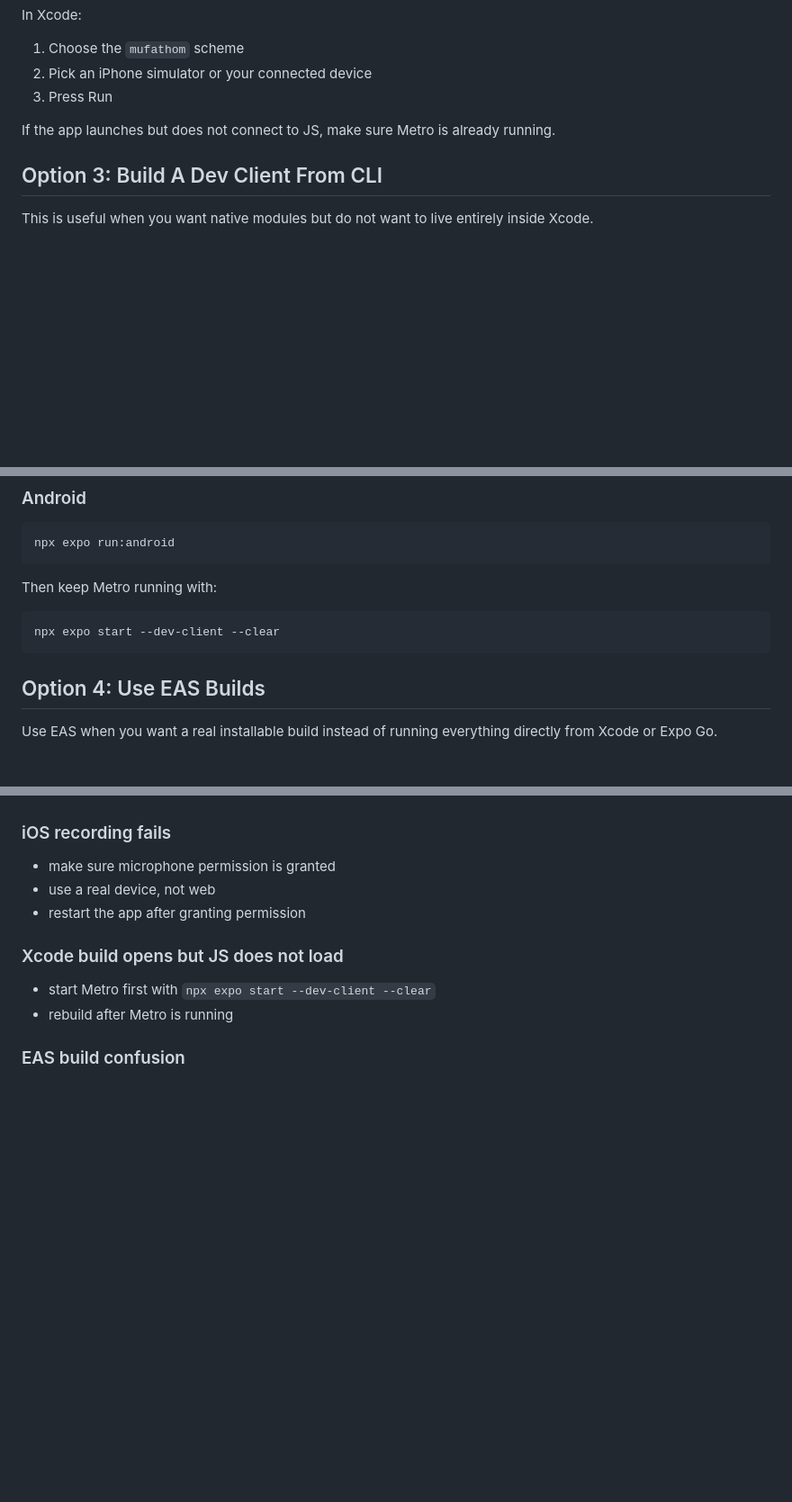
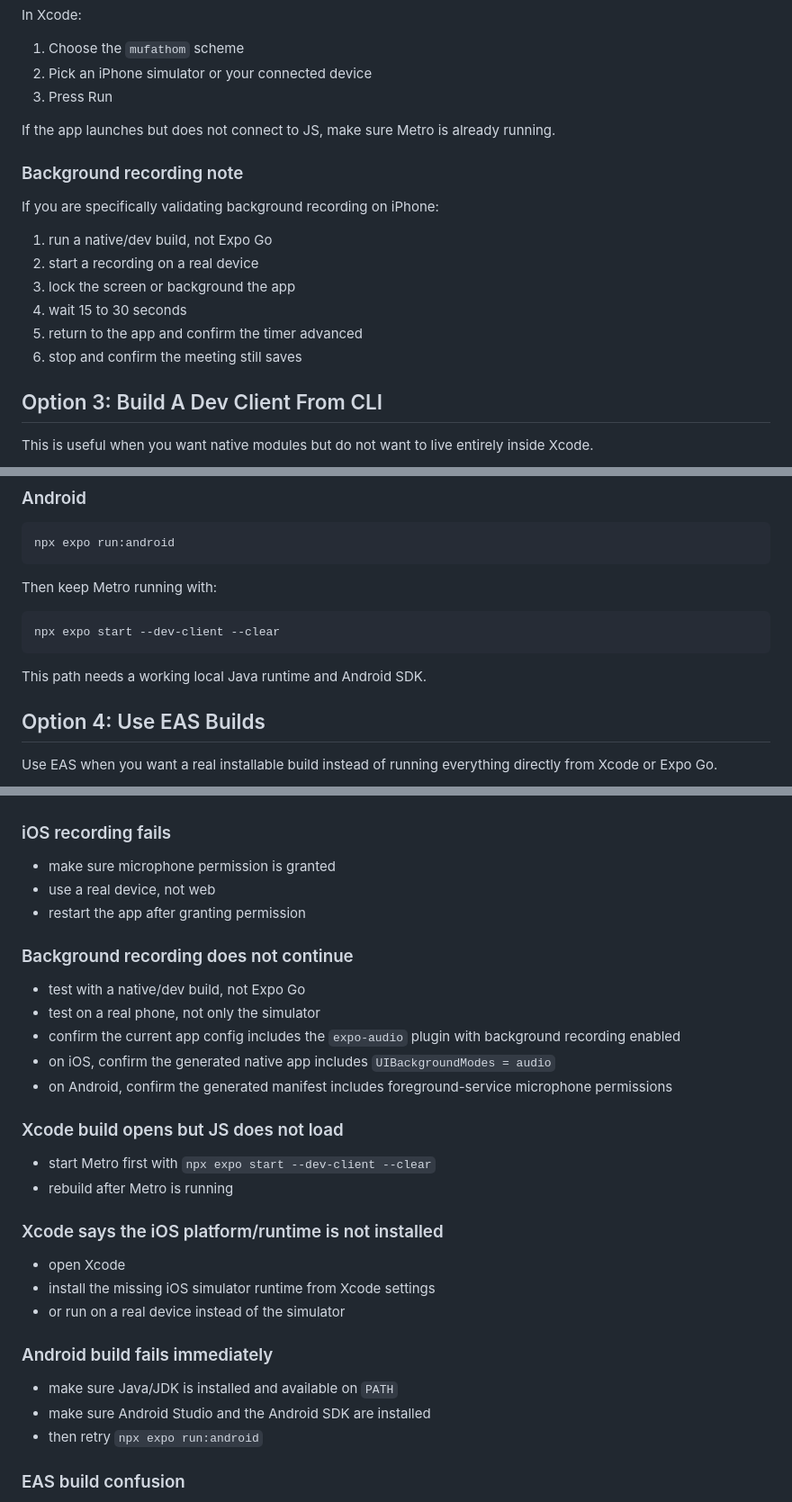
Before and after one commit to gtarun/my-ai-note-taker, a Markdown page: docs/running-locally.md, 3 parts joined by grey strips. Shown at 90% size. GitHub-like rendering; blank space fills up the shorter version.

````diff
--- a/docs/running-locally.md
+++ b/docs/running-locally.md
@@ -136,6 +187,17 @@ In Xcode:
 
 If the app launches but does not connect to JS, make sure Metro is already running.
 
+### Background recording note
+
+If you are specifically validating background recording on iPhone:
+
+1. run a native/dev build, not Expo Go
+2. start a recording on a real device
+3. lock the screen or background the app
+4. wait 15 to 30 seconds
+5. return to the app and confirm the timer advanced
+6. stop and confirm the meeting still saves
+
 ## Option 3: Build A Dev Client From CLI
 
 This is useful when you want native modules but do not want to live entirely inside Xcode.
@@ -163,6 +225,8 @@ Then keep Metro running with:
 ```bash
 npx expo start --dev-client --clear
 ```
+
+This path needs a working local Java runtime and Android SDK.
 
 ## Option 4: Use EAS Builds
 
@@ -297,10 +361,30 @@ If you need Android later, the app-root `android/` project directory is still no
 - use a real device, not web
 - restart the app after granting permission
 
+### Background recording does not continue
+
+- test with a native/dev build, not Expo Go
+- test on a real phone, not only the simulator
+- confirm the current app config includes the `expo-audio` plugin with background recording enabled
+- on iOS, confirm the generated native app includes `UIBackgroundModes = audio`
+- on Android, confirm the generated manifest includes foreground-service microphone permissions
+
 ### Xcode build opens but JS does not load
 
 - start Metro first with `npx expo start --dev-client --clear`
 - rebuild after Metro is running
+
+### Xcode says the iOS platform/runtime is not installed
+
+- open Xcode
+- install the missing iOS simulator runtime from Xcode settings
+- or run on a real device instead of the simulator
+
+### Android build fails immediately
+
+- make sure Java/JDK is installed and available on `PATH`
+- make sure Android Studio and the Android SDK are installed
+- then retry `npx expo run:android`
 
 ### EAS build confusion
 
````
Also changed, not shown: other parts of docs/running-locally.md (+53 -2 lines), README.md (+19 -2 lines).
